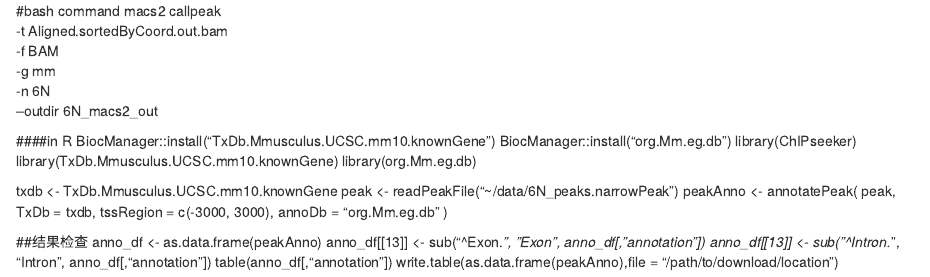
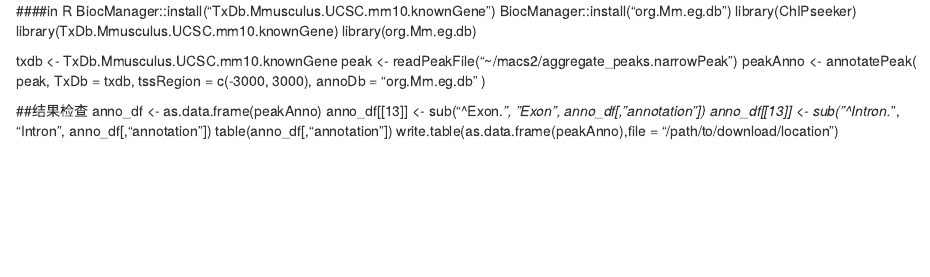
Before and after one commit to weitaiwu/multi-omics-5-, an R Markdown document (ChIPseeker.Rmd): the page in a window 1100 px wide, from its top. Rendered offline with R 4.5, knitr and Pandoc, with nearby package versions.

Commit message:
Update ChIPseeker.Rmd

```diff
--- a/ChIPseeker.Rmd
+++ b/ChIPseeker.Rmd
@@ -1,10 +1,3 @@
-#bash command
-macs2 callpeak \
-  -t Aligned.sortedByCoord.out.bam \
-  -f BAM \
-  -g mm \
-  -n 6N \
-  --outdir 6N_macs2_out
 
 ####in R
 BiocManager::install("TxDb.Mmusculus.UCSC.mm10.knownGene")
@@ -14,7 +7,7 @@ library(TxDb.Mmusculus.UCSC.mm10.knownGene)
 library(org.Mm.eg.db)
 
 txdb <- TxDb.Mmusculus.UCSC.mm10.knownGene
-peak <- readPeakFile("~/data/6N_peaks.narrowPeak")
+peak <- readPeakFile("~/macs2/aggregate_peaks.narrowPeak")
 peakAnno <- annotatePeak(
   peak,
   TxDb = txdb,
```
